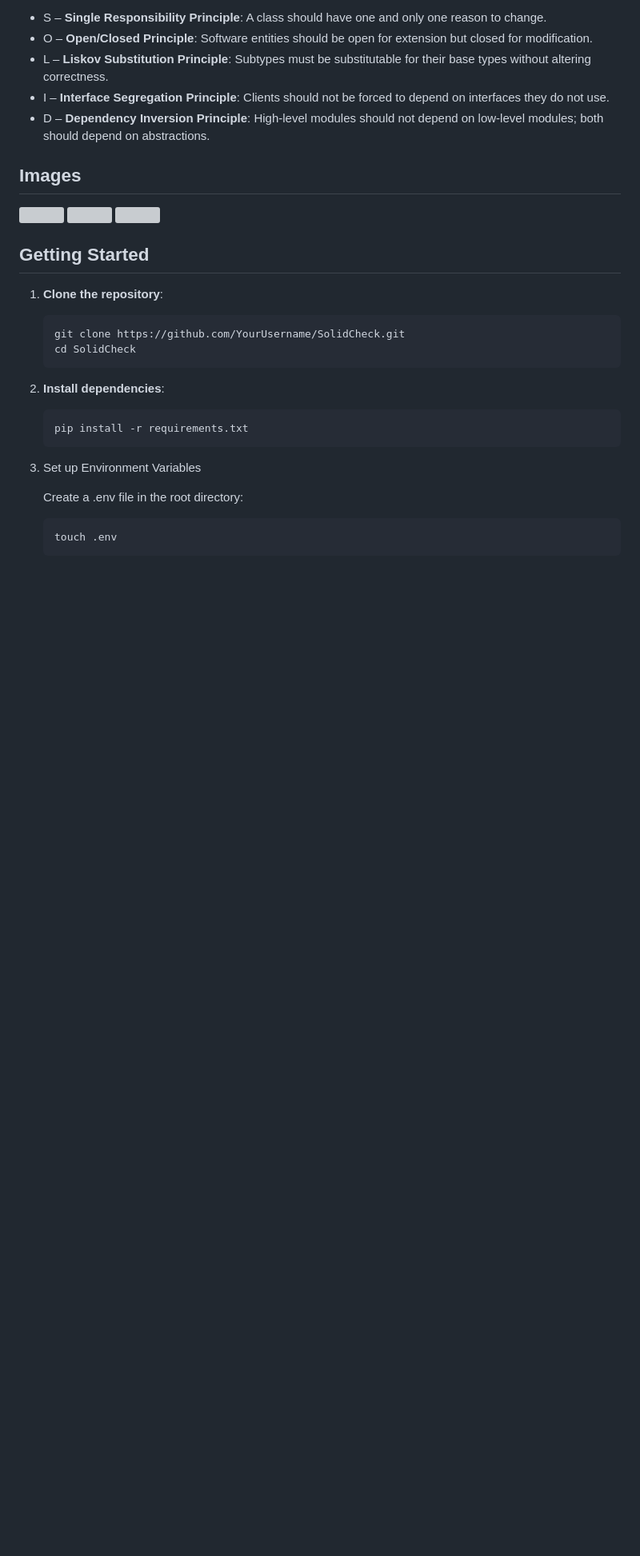
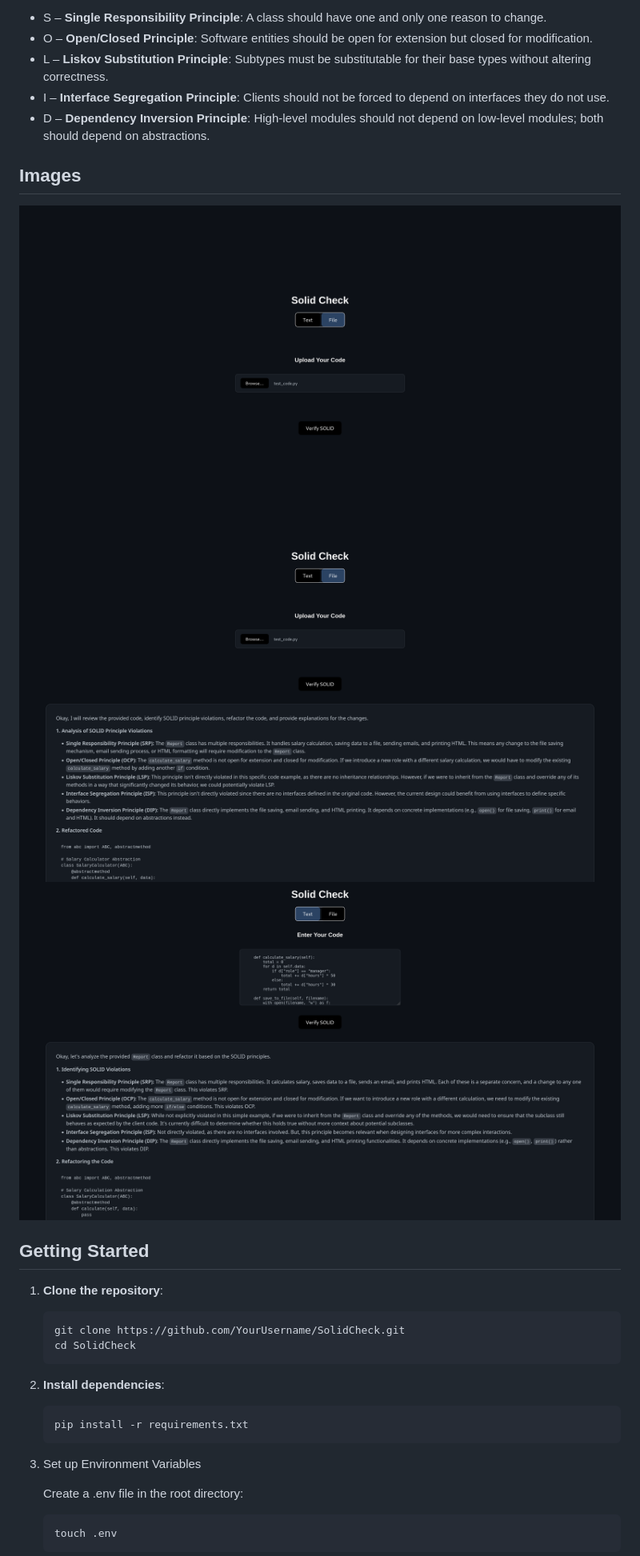
Before and after one commit to BlackGhost0051/SolidCheck, a Markdown page: README.md, the part around the change. Shown: that part at 80% size. GitHub-like rendering; pictures changed too: app/img/1.png (added), app/img/2.png (added), app/img/3.png (added); blank space fills up the shorter version; grey boxes are pictures that could not be loaded.

Commit message:
Mod img

```diff
--- a/README.md
+++ b/README.md
@@ -13,9 +13,10 @@ SOLID:
 
 ## Images
 
-![](https://github.com/BlackGhost0051/SolidCheck/app/img/1.png)
-![](https://github.com/BlackGhost0051/SolidCheck/app/img/2.png)
-![](https://github.com/BlackGhost0051/SolidCheck/app/img/3.png)
+![](https://github.com/BlackGhost0051/SolidCheck/blob/master/app/img/1.png)
+![](https://github.com/BlackGhost0051/SolidCheck/blob/master/app/img/2.png)
+![](https://github.com/BlackGhost0051/SolidCheck/blob/master/app/img/3.png)
+
 
 
 
```
